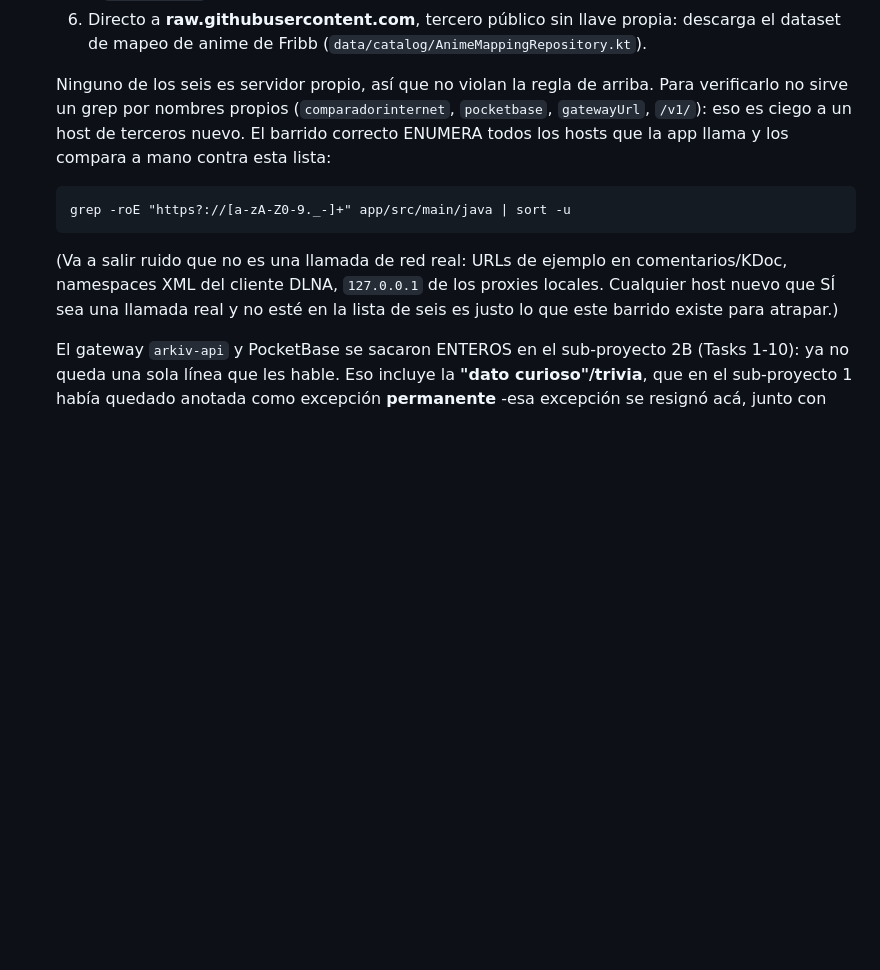
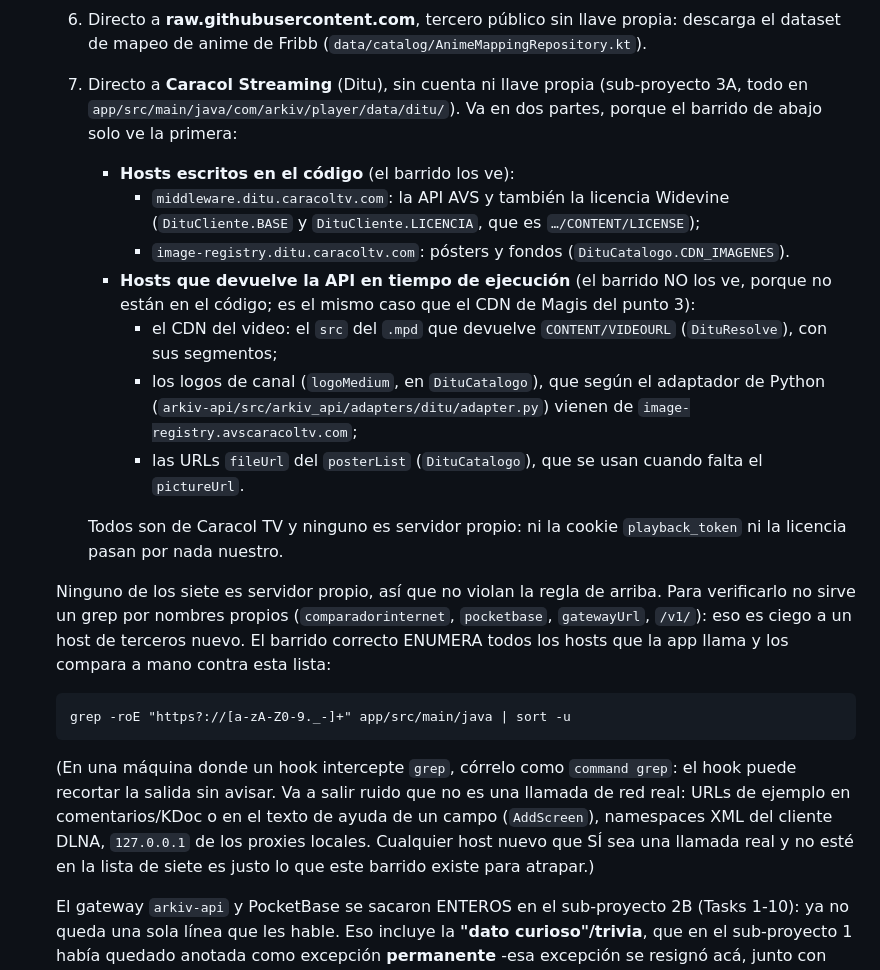
Before and after one commit to EzequielS03/kino-light, a Markdown page: CLAUDE.md, the part around the change. GitHub-like rendering; blank space fills up the shorter version.

Commit message:
docs(claude): Caracol como punto 7 de los hosts permitidos
Separa lo que el barrido ve (middleware.ditu.caracoltv.com, API y licencia;
image-registry.ditu.caracoltv.com, pósters y fondos) de lo que devuelve la API
en tiempo de ejecución y el barrido no puede ver: el CDN del .mpd, los logos
de canal (image-registry.avscaracoltv.com, según el adaptador de Python) y el
posterList. Todos son de Caracol; ninguno es servidor propio.

````diff
--- a/CLAUDE.md
+++ b/CLAUDE.md
@@ -25,8 +25,27 @@ siendo la app completa (torrent+web+archive+Magis+Ditu+RCN, con login PocketBase
      `AnimeShowDetailScreen` y `AnimeSection`).
   6. Directo a **raw.githubusercontent.com**, tercero público sin llave propia: descarga el dataset
      de mapeo de anime de Fribb (`data/catalog/AnimeMappingRepository.kt`).
+  7. Directo a **Caracol Streaming** (Ditu), sin cuenta ni llave propia (sub-proyecto 3A, todo en
+     `app/src/main/java/com/arkiv/player/data/ditu/`). Va en dos partes, porque el barrido de abajo
+     solo ve la primera:
+     - **Hosts escritos en el código** (el barrido los ve):
+       - `middleware.ditu.caracoltv.com`: la API AVS y también la licencia Widevine
+         (`DituCliente.BASE` y `DituCliente.LICENCIA`, que es `…/CONTENT/LICENSE`);
+       - `image-registry.ditu.caracoltv.com`: pósters y fondos (`DituCatalogo.CDN_IMAGENES`).
+     - **Hosts que devuelve la API en tiempo de ejecución** (el barrido NO los ve, porque no están
+       en el código; es el mismo caso que el CDN de Magis del punto 3):
+       - el CDN del video: el `src` del `.mpd` que devuelve `CONTENT/VIDEOURL` (`DituResolve`),
+         con sus segmentos;
+       - los logos de canal (`logoMedium`, en `DituCatalogo`), que según el adaptador de Python
+         (`arkiv-api/src/arkiv_api/adapters/ditu/adapter.py`) vienen de
+         `image-registry.avscaracoltv.com`;
+       - las URLs `fileUrl` del `posterList` (`DituCatalogo`), que se usan cuando falta el
+         `pictureUrl`.
 
-  Ninguno de los seis es servidor propio, así que no violan la regla de arriba. Para verificarlo no
+     Todos son de Caracol TV y ninguno es servidor propio: ni la cookie `playback_token` ni la
+     licencia pasan por nada nuestro.
+
+  Ninguno de los siete es servidor propio, así que no violan la regla de arriba. Para verificarlo no
   sirve un grep por nombres propios (`comparadorinternet`, `pocketbase`, `gatewayUrl`, `/v1/`): eso
   es ciego a un host de terceros nuevo. El barrido correcto ENUMERA todos los hosts que la app llama
   y los compara a mano contra esta lista:
@@ -35,9 +54,11 @@ siendo la app completa (torrent+web+archive+Magis+Ditu+RCN, con login PocketBase
   grep -roE "https?://[a-zA-Z0-9._-]+" app/src/main/java | sort -u
   ```
 
-  (Va a salir ruido que no es una llamada de red real: URLs de ejemplo en comentarios/KDoc,
+  (En una máquina donde un hook intercepte `grep`, córrelo como `command grep`: el hook puede
+  recortar la salida sin avisar. Va a salir ruido que no es una llamada de red real: URLs de ejemplo
+  en comentarios/KDoc o en el texto de ayuda de un campo (`AddScreen`),
   namespaces XML del cliente DLNA, `127.0.0.1` de los proxies locales. Cualquier host nuevo que SÍ
-  sea una llamada real y no esté en la lista de seis es justo lo que este barrido existe para
+  sea una llamada real y no esté en la lista de siete es justo lo que este barrido existe para
   atrapar.)
 
   El gateway `arkiv-api` y PocketBase se sacaron ENTEROS en el sub-proyecto 2B (Tasks 1-10): ya no
````
